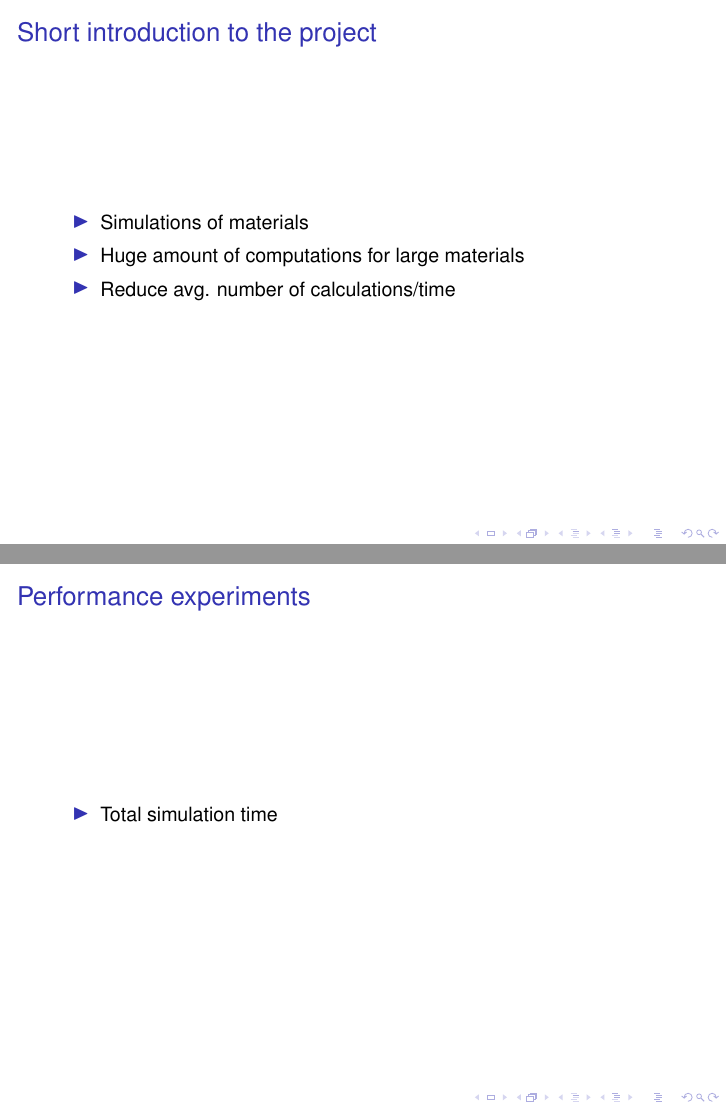
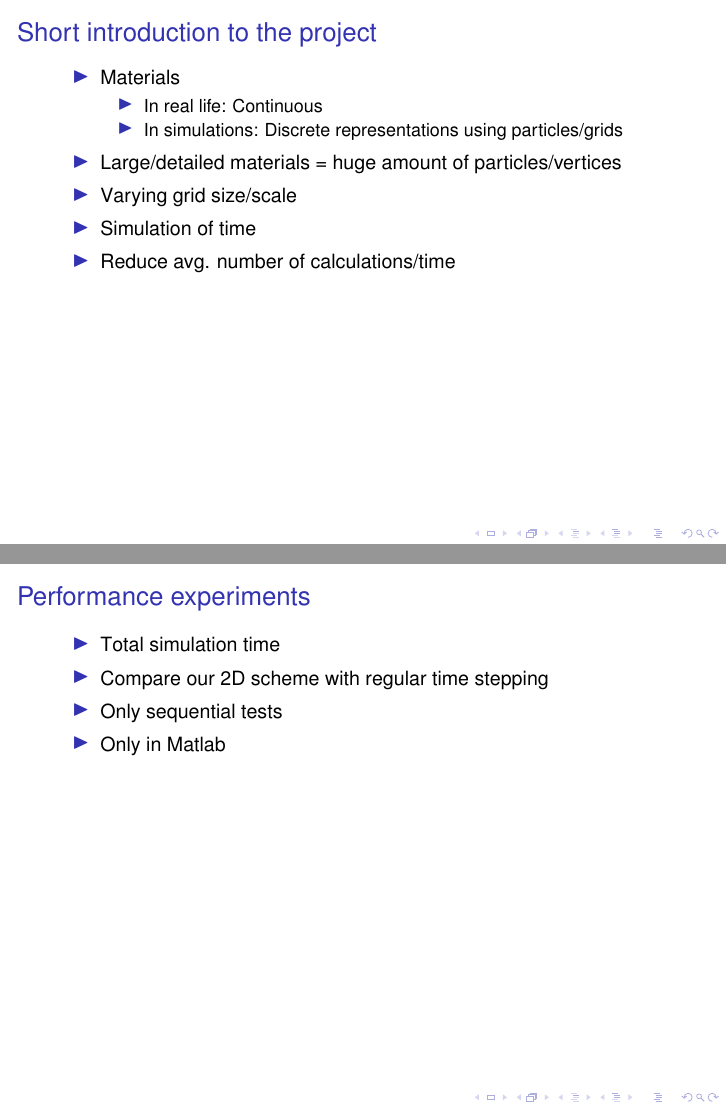
Before and after one commit to ShaggO/cmmProject1, LaTeX slides (report/presentation.tex, which reads report/presentation_content.tex): pages 5 and 11 of 11 before the commit and pages 12 and 38 of 38 after it, joined at a grey line. Compiled offline with pdfLaTeX; a LaTeX package or settings file that is missing is left out.

Commit message:
Presentation of experimental plan done

```diff
--- a/report/presentation_content.tex
+++ b/report/presentation_content.tex
@@ -54,7 +55,13 @@
 
 \section{The project in short}
 \begin{frame}{Short introduction to the project}
-    \begin{itemize}
-		\item Simulations of materials
-		\item Huge amount of computations for large materials
-        \item Reduce avg. number of calculations/time
+    \pause\begin{itemize}[<+->]
+		\itemv Materials
+        \begin{itemize}
+            \itemv In real life: Continuous
+            \itemv In simulations: Discrete representations using
+                particles/grids
+        \end{itemize}
+		\itemv Large/detailed materials = huge amount of particles/vertices
+        \itemv Varying grid size/scale
+        \itemv Simulation of time
@@ -72,3 +80,6 @@
 
 \section{Experimental plan}
 \begin{frame}{Overview of experiments}
+    \pause\begin{itemize}[<+->]
+        \itemv 1D experiments (simple)
+        \itemv 2D experiments (more complex)
@@ -101,8 +114,11 @@
 
 \subsection{Performance experiments}
 \begin{frame}{Performance experiments}
-    \begin{itemize}
-        \item Total simulation time
+    \pause\begin{itemize}[<+->]
+        \itemv Total simulation time
+        \itemv Compare our 2D scheme with regular time stepping
+        \itemv Only sequential tests
+        \itemv Only in Matlab
     \end{itemize}
 \end{frame}
 
```
Also changed, not shown: report/presentation.tex (+1 -1 lines), report/presentation_content.tex (34 more changed lines).
